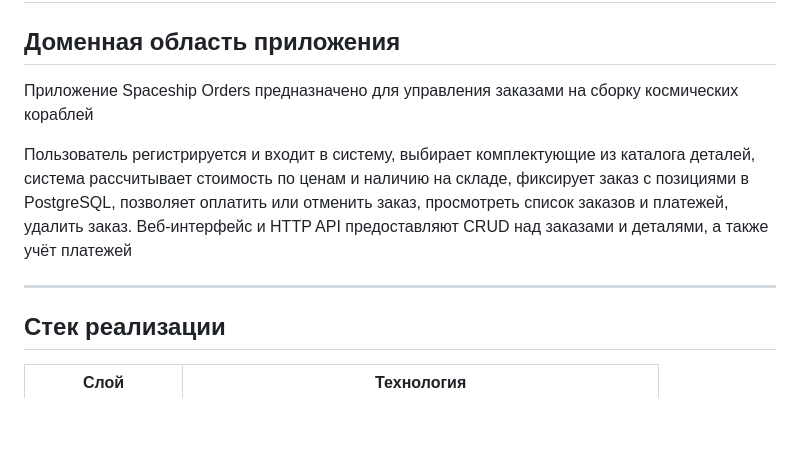
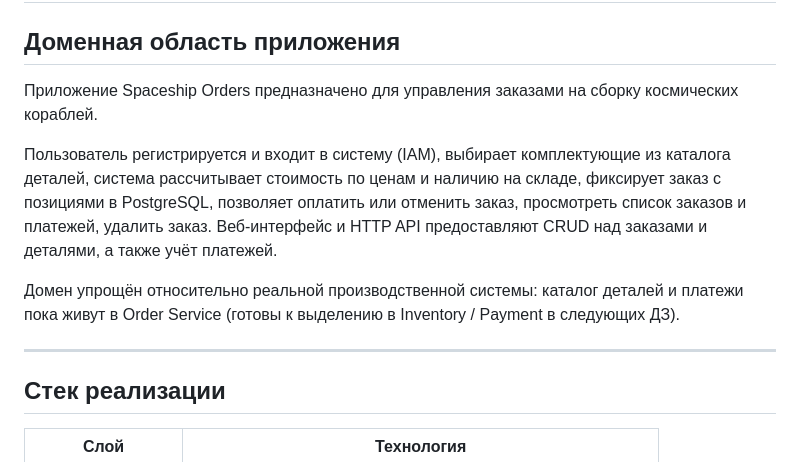
Before and after one commit to sssfind/spaceship-orders, a Markdown page: Отчёт.md, the part around one of its changes. Drawn GitHub-style; blank space fills up the shorter version.

```diff
--- a/Отчёт.md
+++ b/Отчёт.md
@@ -2,11 +2,15 @@
 
 ## Доменная область приложения
 
-Приложение Spaceship Orders предназначено для управления заказами на сборку космических кораблей
+Приложение Spaceship Orders предназначено для управления заказами на сборку космических кораблей.
 
-Пользователь регистрируется и входит в систему, выбирает комплектующие из каталога деталей, система рассчитывает стоимость по ценам и наличию на складе, фиксирует заказ с позициями в PostgreSQL, позволяет оплатить или отменить заказ, просмотреть список заказов и платежей, удалить заказ. Веб-интерфейс и HTTP API предоставляют CRUD над заказами и деталями, а также учёт платежей
+Пользователь регистрируется и входит в систему (IAM), выбирает комплектующие из каталога деталей, система рассчитывает стоимость по ценам и наличию на складе, фиксирует заказ с позициями в PostgreSQL, позволяет оплатить или отменить заказ, просмотреть список заказов и платежей, удалить заказ. Веб-интерфейс и HTTP API предоставляют CRUD над заказами и деталями, а также учёт платежей.
+
+Домен упрощён относительно реальной производственной системы: каталог деталей и платежи пока живут в Order Service (готовы к выделению в Inventory / Payment в следующих ДЗ).
 
 ---
+
+
 
 ## Стек реализации
 
```
Also changed, not shown: other parts of Отчёт.md (+29 -29 lines).
